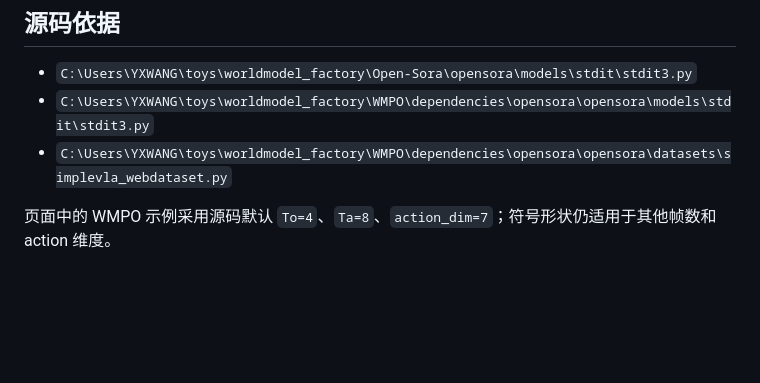
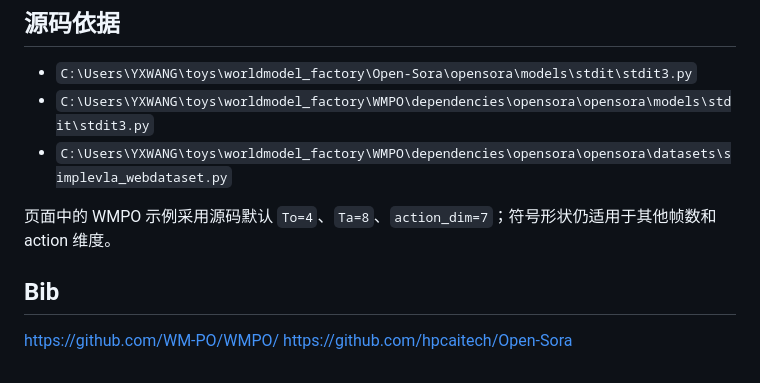
Before and after one commit to REcklessNOLOve117/stdit3-architecture-visualizer, a Markdown page: README.md, the part around the change. GitHub-like rendering; blank space fills up the shorter version.

```diff
--- a/README.md
+++ b/README.md
@@ -61,3 +61,7 @@
 - `C:\Users\YXWANG\toys\worldmodel_factory\WMPO\dependencies\opensora\opensora\datasets\simplevla_webdataset.py`
 
 页面中的 WMPO 示例采用源码默认 `To=4`、`Ta=8`、`action_dim=7`；符号形状仍适用于其他帧数和 action 维度。
+
+## Bib
+https://github.com/WM-PO/WMPO/
+[https://github.com/hpcaitech/Open-Sora](https://github.com/hpcaitech/Open-Sora/tree/opensora/v1.3)
```
